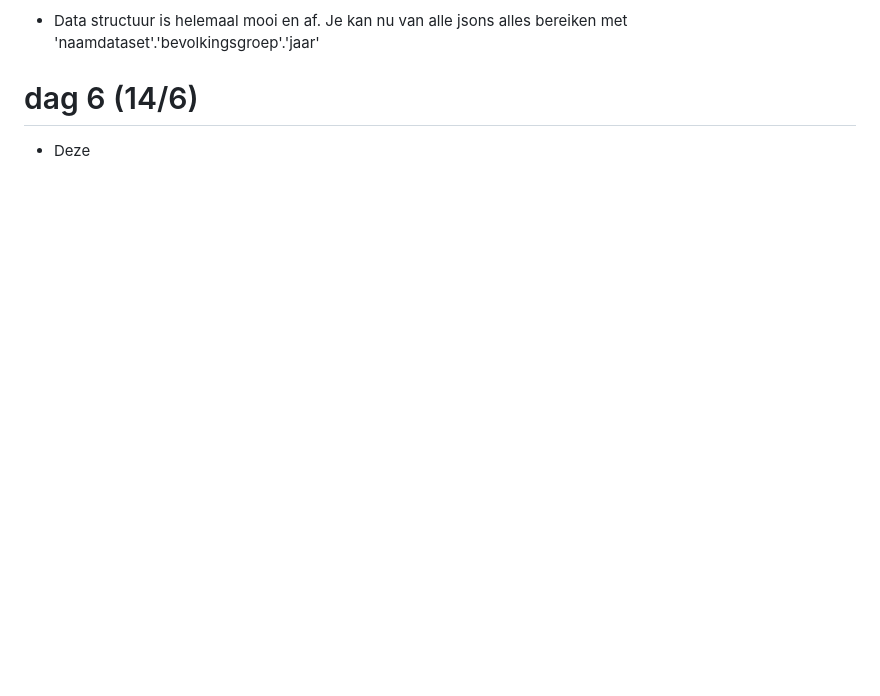
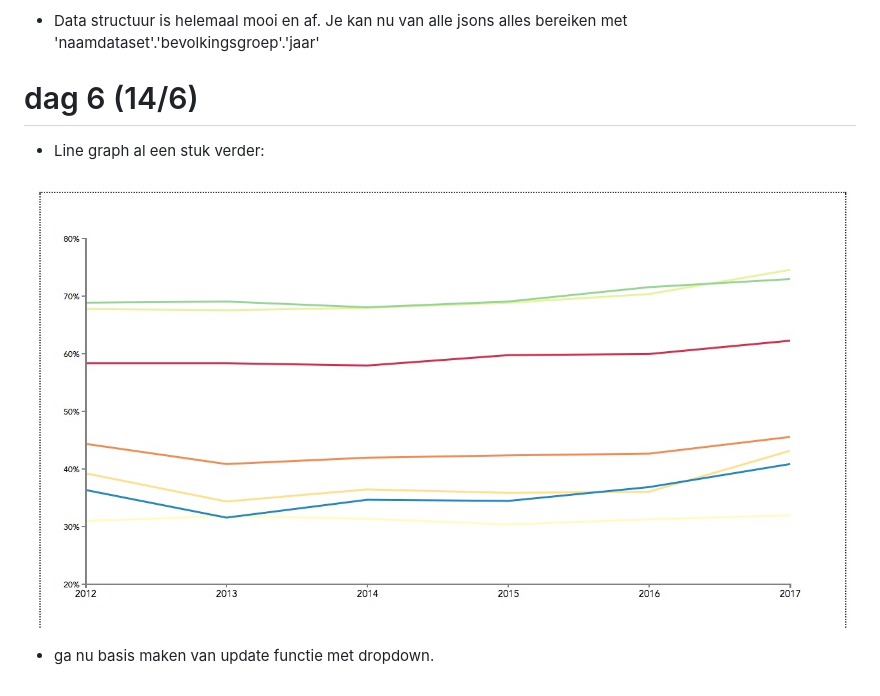
Before and after one commit to michaelzon/vertrouwen_in_nederland, a Markdown page: PROCESS.md, the part around the change. Rendered like a GitHub page; pictures changed too: photo/image_7.jpg (added); blank space fills up the shorter version.

```diff
--- a/PROCESS.md
+++ b/PROCESS.md
@@ -53,4 +53,9 @@
 
 # dag 6 (14/6)
 
-* Deze
+* Line graph al een stuk verder:
+
+![](photo/image_7.jpg)
+
+
+* ga nu basis maken van update functie met dropdown.
```
Also changed, not shown: 1 other file.
